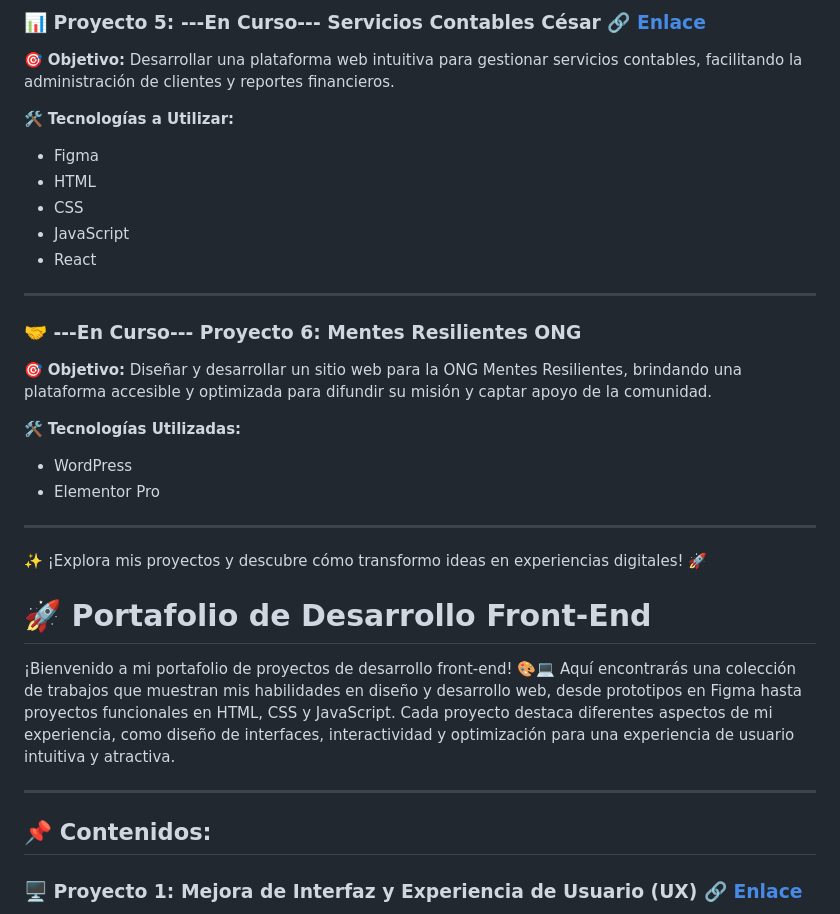
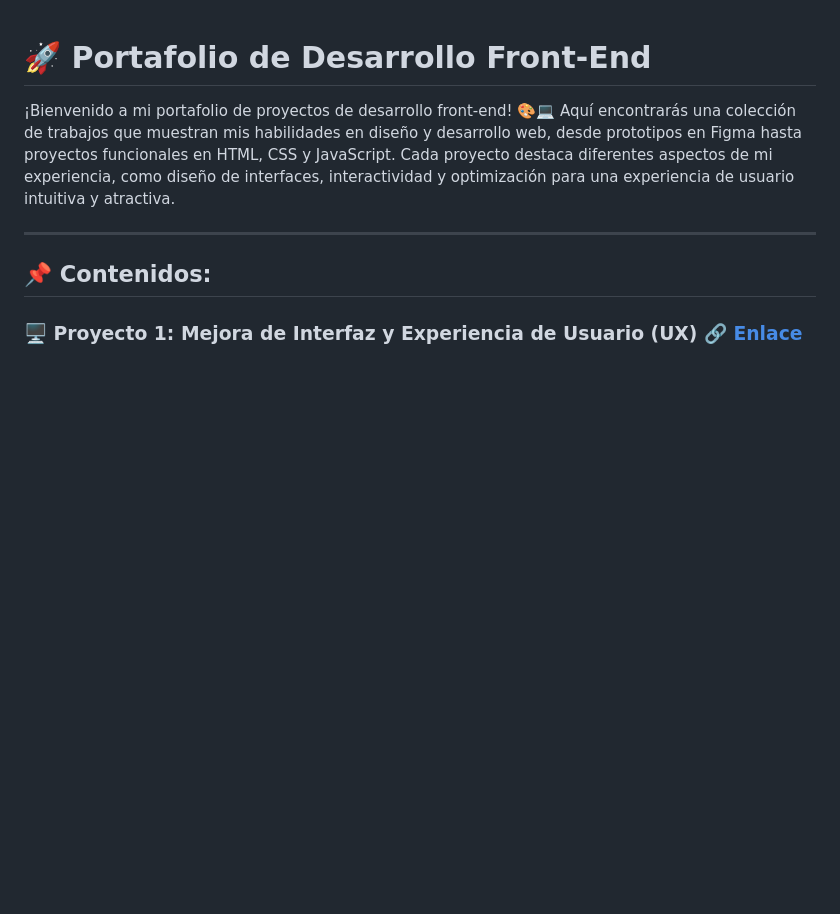
Before and after one commit to Lucer16/MiPortafolio, a Markdown page: README (1).md, the part around one of its changes. Drawn GitHub-style; blank space fills up the shorter version.

```diff
--- a/README (1).md
+++ b/README (1).md
@@ -62,28 +1,3 @@ https://lucer16.github.io/Proyecto-Wecreate/
-### 📊 Proyecto 5: ---En Curso--- Servicios Contables César [🔗 Enlace](https://www.figma.com/design/meXWfbPdIxQ7w7N5YA4Cpy/Servicios-Contables?node-id=0-1&t=UiGcpRNcGE8O2ton-1)
-🎯 **Objetivo:** Desarrollar una plataforma web intuitiva para gestionar servicios contables, facilitando la administración de clientes y reportes financieros.
-
-🛠 **Tecnologías a Utilizar:**
-- Figma
-- HTML
-- CSS
-- JavaScript
-- React
-
----
-
-### 🤝 ---En Curso--- Proyecto 6: Mentes Resilientes ONG
-🎯 **Objetivo:** Diseñar y desarrollar un sitio web para la ONG Mentes Resilientes, brindando una plataforma accesible y optimizada para difundir su misión y captar apoyo de la comunidad.
-
-🛠 **Tecnologías Utilizadas:**
-- WordPress
-- Elementor Pro
-
----
-
-✨ ¡Explora mis proyectos y descubre cómo transformo ideas en experiencias digitales! 🚀
-
-
-
 # 🚀 Portafolio de Desarrollo Front-End
 
 ¡Bienvenido a mi portafolio de proyectos de desarrollo front-end! 🎨💻 Aquí encontrarás una colección de trabajos que muestran mis habilidades en diseño y desarrollo web, desde prototipos en Figma hasta proyectos funcionales en HTML, CSS y JavaScript. Cada proyecto destaca diferentes aspectos de mi experiencia, como diseño de interfaces, interactividad y optimización para una experiencia de usuario intuitiva y atractiva.
```
Also changed, not shown: other parts of README (1).md (+1 -62 lines).
